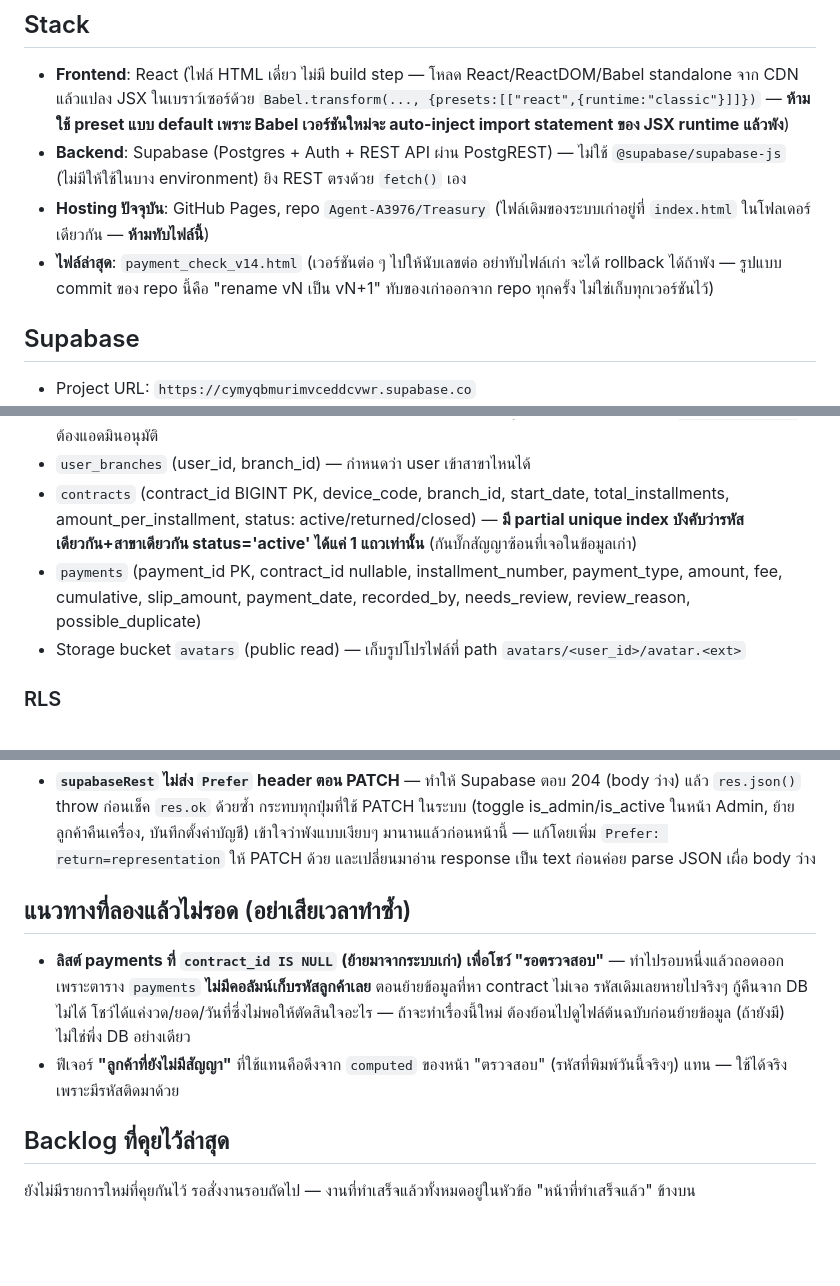
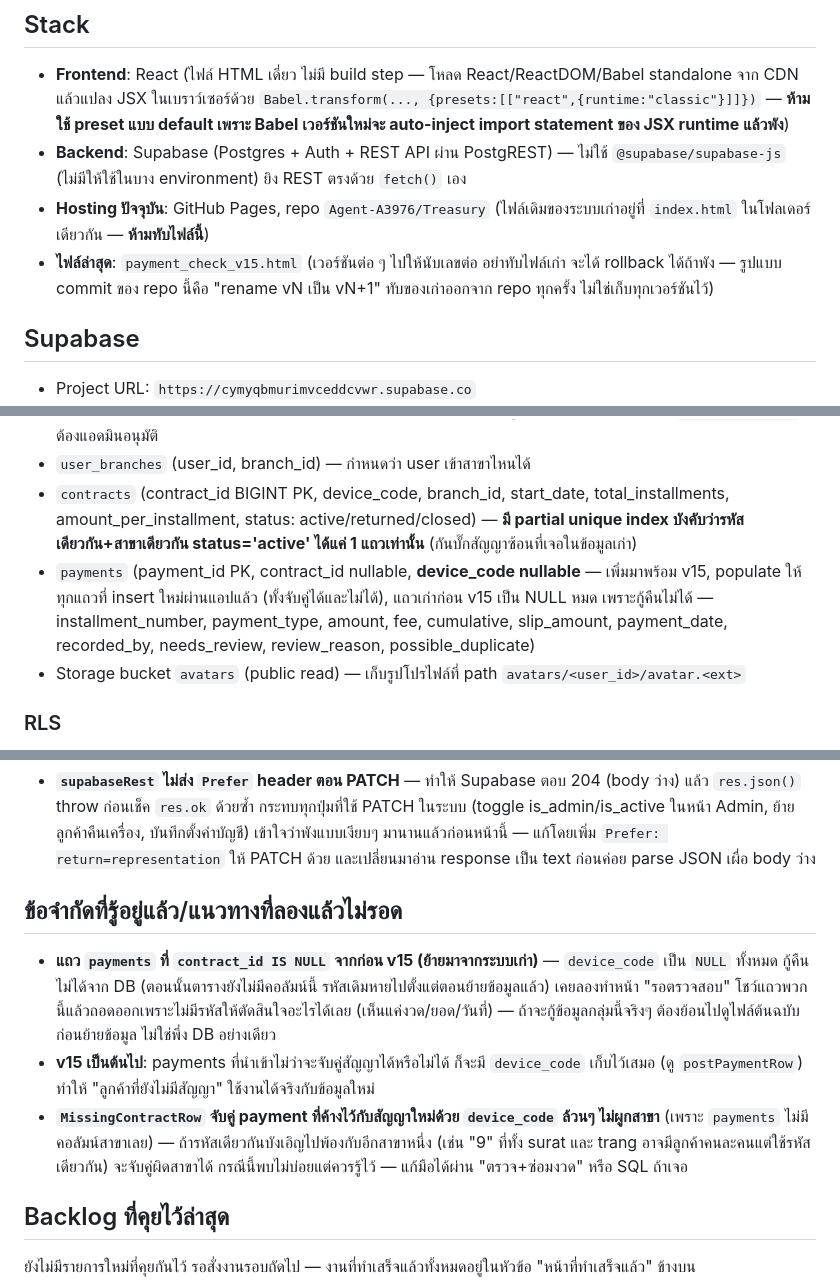
Before and after one commit to Agent-A3976/Treasury, a Markdown page: HANDOFF.md, 3 parts joined by grey strips. Drawn GitHub-style; blank space fills up the shorter version.

Commit message:
Update HANDOFF.md for v15
Documents the new payments.device_code column, the DB-backed
"ลูกค้าที่ยังไม่มีสัญญา" queue, the auto-link-on-create behavior, and
its known branch-collision caveat (payments has no branch column).

Co-Authored-By: Claude Sonnet 5 <noreply@anthropic.com>

```diff
--- a/HANDOFF.md
+++ b/HANDOFF.md
@@ -4,7 +4,7 @@
 - **Frontend**: React (ไฟล์ HTML เดี่ยว ไม่มี build step — โหลด React/ReactDOM/Babel standalone จาก CDN แล้วแปลง JSX ในเบราว์เซอร์ด้วย `Babel.transform(..., {presets:[["react",{runtime:"classic"}]]})` — **ห้ามใช้ preset แบบ default เพราะ Babel เวอร์ชันใหม่จะ auto-inject import statement ของ JSX runtime แล้วพัง**)
 - **Backend**: Supabase (Postgres + Auth + REST API ผ่าน PostgREST) — ไม่ใช้ `@supabase/supabase-js` (ไม่มีให้ใช้ในบาง environment) ยิง REST ตรงด้วย `fetch()` เอง
 - **Hosting ปัจจุบัน**: GitHub Pages, repo `Agent-A3976/Treasury` (ไฟล์เดิมของระบบเก่าอยู่ที่ `index.html` ในโฟลเดอร์เดียวกัน — **ห้ามทับไฟล์นี้**)
-- **ไฟล์ล่าสุด**: `payment_check_v14.html` (เวอร์ชันต่อ ๆ ไปให้นับเลขต่อ อย่าทับไฟล์เก่า จะได้ rollback ได้ถ้าพัง — รูปแบบ commit ของ repo นี้คือ "rename vN เป็น vN+1" ทับของเก่าออกจาก repo ทุกครั้ง ไม่ใช่เก็บทุกเวอร์ชันไว้)
+- **ไฟล์ล่าสุด**: `payment_check_v15.html` (เวอร์ชันต่อ ๆ ไปให้นับเลขต่อ อย่าทับไฟล์เก่า จะได้ rollback ได้ถ้าพัง — รูปแบบ commit ของ repo นี้คือ "rename vN เป็น vN+1" ทับของเก่าออกจาก repo ทุกครั้ง ไม่ใช่เก็บทุกเวอร์ชันไว้)
 
 ## Supabase
 - Project URL: `https://cymyqbmurimvceddcvwr.supabase.co`
@@ -16,7 +16,7 @@
 - `users` (user_id UUID = auth.users.id, username, nickname, is_admin, is_active, **phone, contact_email, avatar_url** — 3 คอลัมน์หลังเพิ่มมาพร้อมฟีเจอร์ตั้งค่าบัญชี) — สมัครใหม่ default `is_active=false` ต้องแอดมินอนุมัติ
 - `user_branches` (user_id, branch_id) — กำหนดว่า user เข้าสาขาไหนได้
 - `contracts` (contract_id BIGINT PK, device_code, branch_id, start_date, total_installments, amount_per_installment, status: active/returned/closed) — **มี partial unique index บังคับว่ารหัสเดียวกัน+สาขาเดียวกัน status='active' ได้แค่ 1 แถวเท่านั้น** (กันบั๊กสัญญาซ้อนที่เจอในข้อมูลเก่า)
-- `payments` (payment_id PK, contract_id nullable, installment_number, payment_type, amount, fee, cumulative, slip_amount, payment_date, recorded_by, needs_review, review_reason, possible_duplicate)
+- `payments` (payment_id PK, contract_id nullable, **device_code nullable** — เพิ่มมาพร้อม v15, populate ให้ทุกแถวที่ insert ใหม่ผ่านแอปแล้ว (ทั้งจับคู่ได้และไม่ได้), แถวเก่าก่อน v15 เป็น NULL หมด เพราะกู้คืนไม่ได้ — installment_number, payment_type, amount, fee, cumulative, slip_amount, payment_date, recorded_by, needs_review, review_reason, possible_duplicate)
 - Storage bucket `avatars` (public read) — เก็บรูปโปรไฟล์ที่ path `avatars/<user_id>/avatar.<ext>`
 
 ### RLS
@@ -43,9 +43,10 @@
 ## บั๊กที่เจอและแก้ไปแล้วระหว่างทำรอบนี้ (คุ้มค่าจำไว้)
 - **`supabaseRest` ไม่ส่ง `Prefer` header ตอน PATCH** — ทำให้ Supabase ตอบ 204 (body ว่าง) แล้ว `res.json()` throw ก่อนเช็ค `res.ok` ด้วยซ้ำ กระทบทุกปุ่มที่ใช้ PATCH ในระบบ (toggle is_admin/is_active ในหน้า Admin, ย้ายลูกค้าคืนเครื่อง, บันทึกตั้งค่าบัญชี) เข้าใจว่าพังแบบเงียบๆ มานานแล้วก่อนหน้านี้ — แก้โดยเพิ่ม `Prefer: return=representation` ให้ PATCH ด้วย และเปลี่ยนมาอ่าน response เป็น text ก่อนค่อย parse JSON เผื่อ body ว่าง
 
-## แนวทางที่ลองแล้วไม่รอด (อย่าเสียเวลาทำซ้ำ)
-- **ลิสต์ payments ที่ `contract_id IS NULL` (ย้ายมาจากระบบเก่า) เพื่อโชว์ "รอตรวจสอบ"** — ทำไปรอบหนึ่งแล้วถอดออก เพราะตาราง `payments` **ไม่มีคอลัมน์เก็บรหัสลูกค้าเลย** ตอนย้ายข้อมูลที่หา contract ไม่เจอ รหัสเดิมเลยหายไปจริงๆ กู้คืนจาก DB ไม่ได้ โชว์ได้แค่งวด/ยอด/วันที่ซึ่งไม่พอให้ตัดสินใจอะไร — ถ้าจะทำเรื่องนี้ใหม่ ต้องย้อนไปดูไฟล์ต้นฉบับก่อนย้ายข้อมูล (ถ้ายังมี) ไม่ใช่พึ่ง DB อย่างเดียว
-- ฟีเจอร์ **"ลูกค้าที่ยังไม่มีสัญญา"** ที่ใช้แทนคือดึงจาก `computed` ของหน้า "ตรวจสอบ" (รหัสที่พิมพ์วันนี้จริงๆ) แทน — ใช้ได้จริงเพราะมีรหัสติดมาด้วย
+## ข้อจำกัดที่รู้อยู่แล้ว/แนวทางที่ลองแล้วไม่รอด
+- **แถว `payments` ที่ `contract_id IS NULL` จากก่อน v15 (ย้ายมาจากระบบเก่า)** — `device_code` เป็น `NULL` ทั้งหมด กู้คืนไม่ได้จาก DB (ตอนนั้นตารางยังไม่มีคอลัมน์นี้ รหัสเดิมหายไปตั้งแต่ตอนย้ายข้อมูลแล้ว) เคยลองทำหน้า "รอตรวจสอบ" โชว์แถวพวกนี้แล้วถอดออกเพราะไม่มีรหัสให้ตัดสินใจอะไรได้เลย (เห็นแค่งวด/ยอด/วันที่) — ถ้าจะกู้ข้อมูลกลุ่มนี้จริงๆ ต้องย้อนไปดูไฟล์ต้นฉบับก่อนย้ายข้อมูล ไม่ใช่พึ่ง DB อย่างเดียว
+- **v15 เป็นต้นไป**: payments ที่นำเข้าไม่ว่าจะจับคู่สัญญาได้หรือไม่ได้ ก็จะมี `device_code` เก็บไว้เสมอ (ดู `postPaymentRow`) ทำให้ "ลูกค้าที่ยังไม่มีสัญญา" ใช้งานได้จริงกับข้อมูลใหม่
+- **`MissingContractRow` จับคู่ payment ที่ค้างไว้กับสัญญาใหม่ด้วย `device_code` ล้วนๆ ไม่ผูกสาขา** (เพราะ `payments` ไม่มีคอลัมน์สาขาเลย) — ถ้ารหัสเดียวกันบังเอิญไปพ้องกับอีกสาขาหนึ่ง (เช่น "9" ที่ทั้ง surat และ trang อาจมีลูกค้าคนละคนแต่ใช้รหัสเดียวกัน) จะจับคู่ผิดสาขาได้ กรณีนี้พบไม่บ่อยแต่ควรรู้ไว้ — แก้มือได้ผ่าน "ตรวจ+ซ่อมงวด" หรือ SQL ถ้าเจอ
 
 ## Backlog ที่คุยไว้ล่าสุด
 ยังไม่มีรายการใหม่ที่คุยกันไว้ รอสั่งงานรอบถัดไป — งานที่ทำเสร็จแล้วทั้งหมดอยู่ในหัวข้อ "หน้าที่ทำเสร็จแล้ว" ข้างบน
```
Also changed, not shown: other parts of HANDOFF.md (+2 -2 lines).
